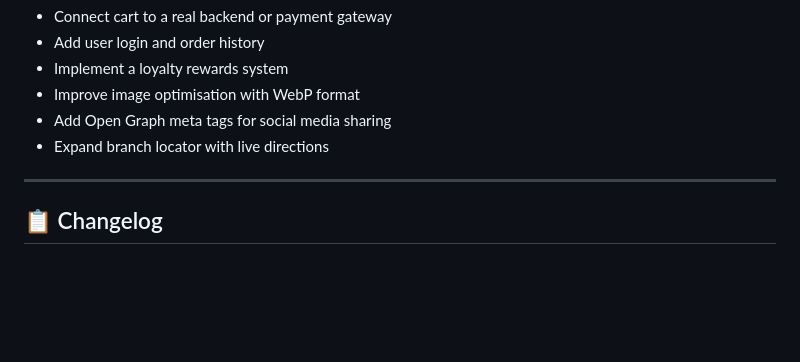
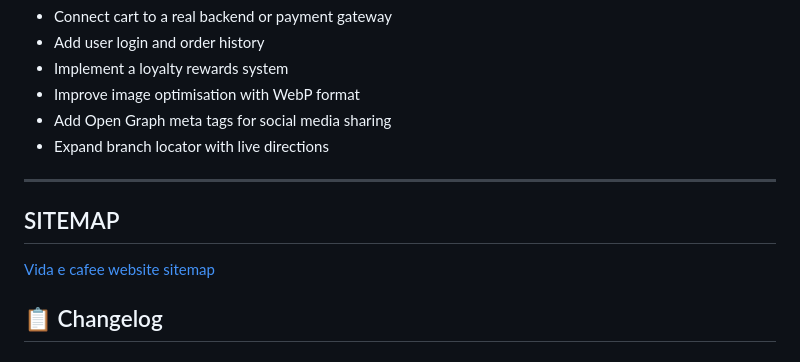
Before and after one commit to Cutiepie2007/Part_1, a Markdown page: README.md, the part around the change. GitHub-like rendering; blank space fills up the shorter version.

Commit message:
initial commit

```diff
--- a/README.md
+++ b/README.md
@@ -147,6 +147,10 @@ vidaecaffe/
 
 ---
 
+## SITEMAP
+
+[Vida e cafee website sitemap](Documents/Sitemap.docx)
+
 ## 📋 Changelog
 
 ### Part 1 Details
```
